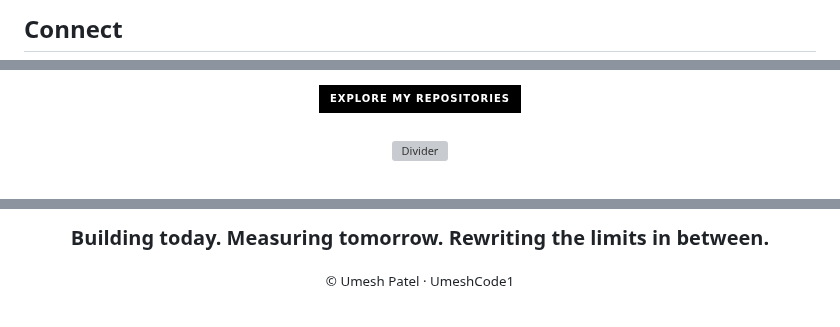
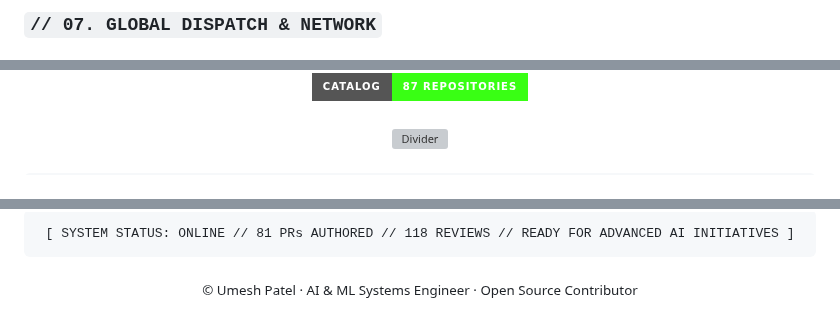
Before and after one commit to UmeshCode1/UmeshCode1, a Markdown page: README.md, 3 parts joined by grey strips. Rendered like a GitHub page; badges without logos; grey boxes are pictures that could not be loaded.

````diff
--- a/README.md
+++ b/README.md
@@ -277,8 +249,8 @@ That includes work around:
 
 <br/>
 
-<!-- ==================== CONNECT ==================== -->
-## Connect
+<!-- ==================== GLOBAL DISPATCH & CONNECT ==================== -->
+### `// 07. GLOBAL DISPATCH & NETWORK`
 
 <div align="center">
 
@@ -295,9 +267,7 @@ That includes work around:
 </a>
-
-<br/><br/>
-
-<a href="https://github.com/UmeshCode1?tab=repositories">
-  <img src="https://img.shields.io/badge/Explore%20My%20Repositories-000000?style=for-the-badge&logo=github&logoColor=white" alt="Explore repositories"/>
+&nbsp;
+<a href="https://github.com/UmeshCode1?tab=repositories" target="_blank">
+  <img src="https://img.shields.io/badge/Catalog-87%20Repositories-39ff14?style=for-the-badge&logo=git&logoColor=black" alt="Repositories"/>
 </a>
 
 </div>
@@ -315,7 +285,9 @@ That includes work around:
 <div align="center">
 
-### Building today. Measuring tomorrow. Rewriting the limits in between.
+```text
+[ SYSTEM STATUS: ONLINE // 81 PRs AUTHORED // 118 REVIEWS // READY FOR ADVANCED AI INITIATIVES ]
+```
 
-<sub>© Umesh Patel · UmeshCode1</sub>
+<sub>© Umesh Patel · AI & ML Systems Engineer · Open Source Contributor</sub>
 
 </div>
````
Also changed, not shown: other parts of README.md (+136 -164 lines).
